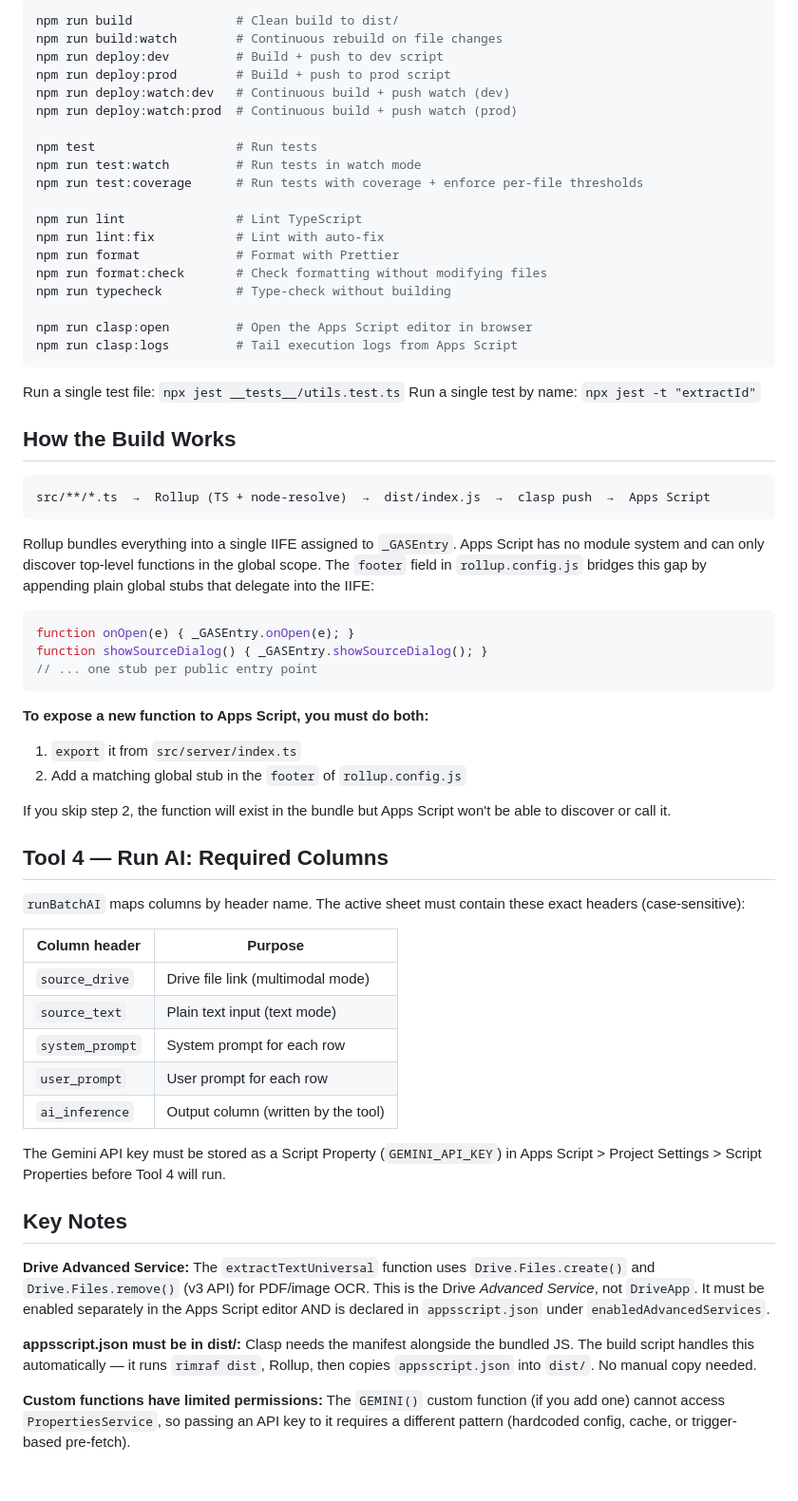
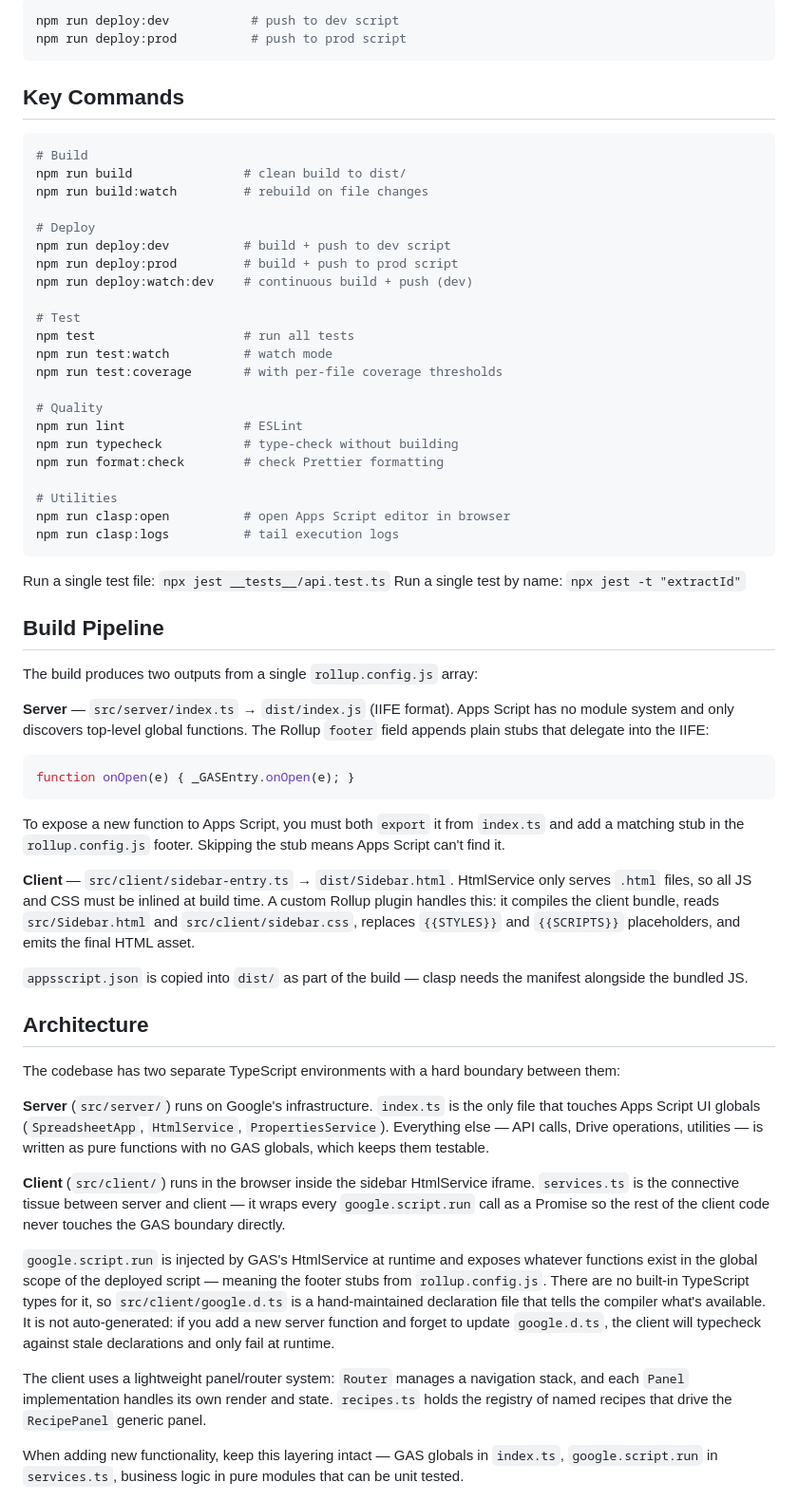
Before and after one commit to propublica/gas-ssi-toolkit, a Markdown page: README.md, the part around one of its changes. Shown at 95% size. Drawn GitHub-style; blank space fills up the shorter version.

````diff
--- a/README.md
+++ b/README.md
@@ -73,68 +20,66 @@ npm run deploy:dev
 
 ```bash
-npm run build              # Clean build to dist/
-npm run build:watch        # Continuous rebuild on file changes
-npm run deploy:dev         # Build + push to dev script
-npm run deploy:prod        # Build + push to prod script
-npm run deploy:watch:dev   # Continuous build + push watch (dev)
-npm run deploy:watch:prod  # Continuous build + push watch (prod)
-
-npm test                   # Run tests
-npm run test:watch         # Run tests in watch mode
-npm run test:coverage      # Run tests with coverage + enforce per-file thresholds
-
-npm run lint               # Lint TypeScript
-npm run lint:fix           # Lint with auto-fix
-npm run format             # Format with Prettier
-npm run format:check       # Check formatting without modifying files
-npm run typecheck          # Type-check without building
-
-npm run clasp:open         # Open the Apps Script editor in browser
-npm run clasp:logs         # Tail execution logs from Apps Script
+npm run deploy:dev           # push to dev script
+npm run deploy:prod          # push to prod script
 ```
 
-Run a single test file: `npx jest __tests__/utils.test.ts`
+## Key Commands
+
+```bash
+# Build
+npm run build               # clean build to dist/
+npm run build:watch         # rebuild on file changes
+
+# Deploy
+npm run deploy:dev          # build + push to dev script
+npm run deploy:prod         # build + push to prod script
+npm run deploy:watch:dev    # continuous build + push (dev)
+
+# Test
+npm test                    # run all tests
+npm run test:watch          # watch mode
+npm run test:coverage       # with per-file coverage thresholds
+
+# Quality
+npm run lint                # ESLint
+npm run typecheck           # type-check without building
+npm run format:check        # check Prettier formatting
+
+# Utilities
+npm run clasp:open          # open Apps Script editor in browser
+npm run clasp:logs          # tail execution logs
+```
+
+Run a single test file: `npx jest __tests__/api.test.ts`
 Run a single test by name: `npx jest -t "extractId"`
 
-## How the Build Works
+## Build Pipeline
 
-```
-src/**/*.ts  →  Rollup (TS + node-resolve)  →  dist/index.js  →  clasp push  →  Apps Script
-```
+The build produces two outputs from a single `rollup.config.js` array:
 
-Rollup bundles everything into a single IIFE assigned to `_GASEntry`. Apps Script has no module system and can only discover top-level functions in the global scope. The `footer` field in `rollup.config.js` bridges this gap by appending plain global stubs that delegate into the IIFE:
+**Server** — `src/server/index.ts` → `dist/index.js` (IIFE format). Apps Script has no module system and only discovers top-level global functions. The Rollup `footer` field appends plain stubs that delegate into the IIFE:
 
 ```js
 function onOpen(e) { _GASEntry.onOpen(e); }
-function showSourceDialog() { _GASEntry.showSourceDialog(); }
-// ... one stub per public entry point
 ```
 
-**To expose a new function to Apps Script, you must do both:**
-1. `export` it from `src/server/index.ts`
-2. Add a matching global stub in the `footer` of `rollup.config.js`
+To expose a new function to Apps Script, you must both `export` it from `index.ts` and add a matching stub in the `rollup.config.js` footer. Skipping the stub means Apps Script can't find it.
 
-If you skip step 2, the function will exist in the bundle but Apps Script won't be able to discover or call it.
+**Client** — `src/client/sidebar-entry.ts` → `dist/Sidebar.html`. HtmlService only serves `.html` files, so all JS and CSS must be inlined at build time. A custom Rollup plugin handles this: it compiles the client bundle, reads `src/Sidebar.html` and `src/client/sidebar.css`, replaces `{{STYLES}}` and `{{SCRIPTS}}` placeholders, and emits the final HTML asset.
 
-## Tool 4 — Run AI: Required Columns
+`appsscript.json` is copied into `dist/` as part of the build — clasp needs the manifest alongside the bundled JS.
 
-`runBatchAI` maps columns by header name. The active sheet must contain these exact headers (case-sensitive):
+## Architecture
 
-| Column header | Purpose |
-|---|---|
-| `source_drive` | Drive file link (multimodal mode) |
-| `source_text` | Plain text input (text mode) |
-| `system_prompt` | System prompt for each row |
-| `user_prompt` | User prompt for each row |
-| `ai_inference` | Output column (written by the tool) |
+The codebase has two separate TypeScript environments with a hard boundary between them:
 
-The Gemini API key must be stored as a Script Property (`GEMINI_API_KEY`) in Apps Script > Project Settings > Script Properties before Tool 4 will run.
+**Server** (`src/server/`) runs on Google's infrastructure. `index.ts` is the only file that touches Apps Script UI globals (`SpreadsheetApp`, `HtmlService`, `PropertiesService`). Everything else — API calls, Drive operations, utilities — is written as pure functions with no GAS globals, which keeps them testable.
 
-## Key Notes
+**Client** (`src/client/`) runs in the browser inside the sidebar HtmlService iframe. `services.ts` is the connective tissue between server and client — it wraps every `google.script.run` call as a Promise so the rest of the client code never touches the GAS boundary directly.
 
-**Drive Advanced Service:** The `extractTextUniversal` function uses `Drive.Files.create()` and `Drive.Files.remove()` (v3 API) for PDF/image OCR. This is the Drive *Advanced Service*, not `DriveApp`. It must be enabled separately in the Apps Script editor AND is declared in `appsscript.json` under `enabledAdvancedServices`.
+`google.script.run` is injected by GAS's HtmlService at runtime and exposes whatever functions exist in the global scope of the deployed script — meaning the footer stubs from `rollup.config.js`. There are no built-in TypeScript types for it, so `src/client/google.d.ts` is a hand-maintained declaration file that tells the compiler what's available. It is not auto-generated: if you add a new server function and forget to update `google.d.ts`, the client will typecheck against stale declarations and only fail at runtime.
 
-**appsscript.json must be in dist/:** Clasp needs the manifest alongside the bundled JS. The build script handles this automatically — it runs `rimraf dist`, Rollup, then copies `appsscript.json` into `dist/`. No manual copy needed.
+The client uses a lightweight panel/router system: `Router` manages a navigation stack, and each `Panel` implementation handles its own render and state. `recipes.ts` holds the registry of named recipes that drive the `RecipePanel` generic panel.
 
-**Custom functions have limited permissions:** The `GEMINI()` custom function (if you add one) cannot access `PropertiesService`, so passing an API key to it requires a different pattern (hardcoded config, cache, or trigger-based pre-fetch).
+When adding new functionality, keep this layering intact — GAS globals in `index.ts`, `google.script.run` in `services.ts`, business logic in pure modules that can be unit tested.
 
````
Also changed, not shown: other parts of README.md (+31 -62 lines), CLAUDE.md (+5 -0 lines), docs/plans/2026-03-03-readme-redesign-design.md (added, +58 -0 lines).
